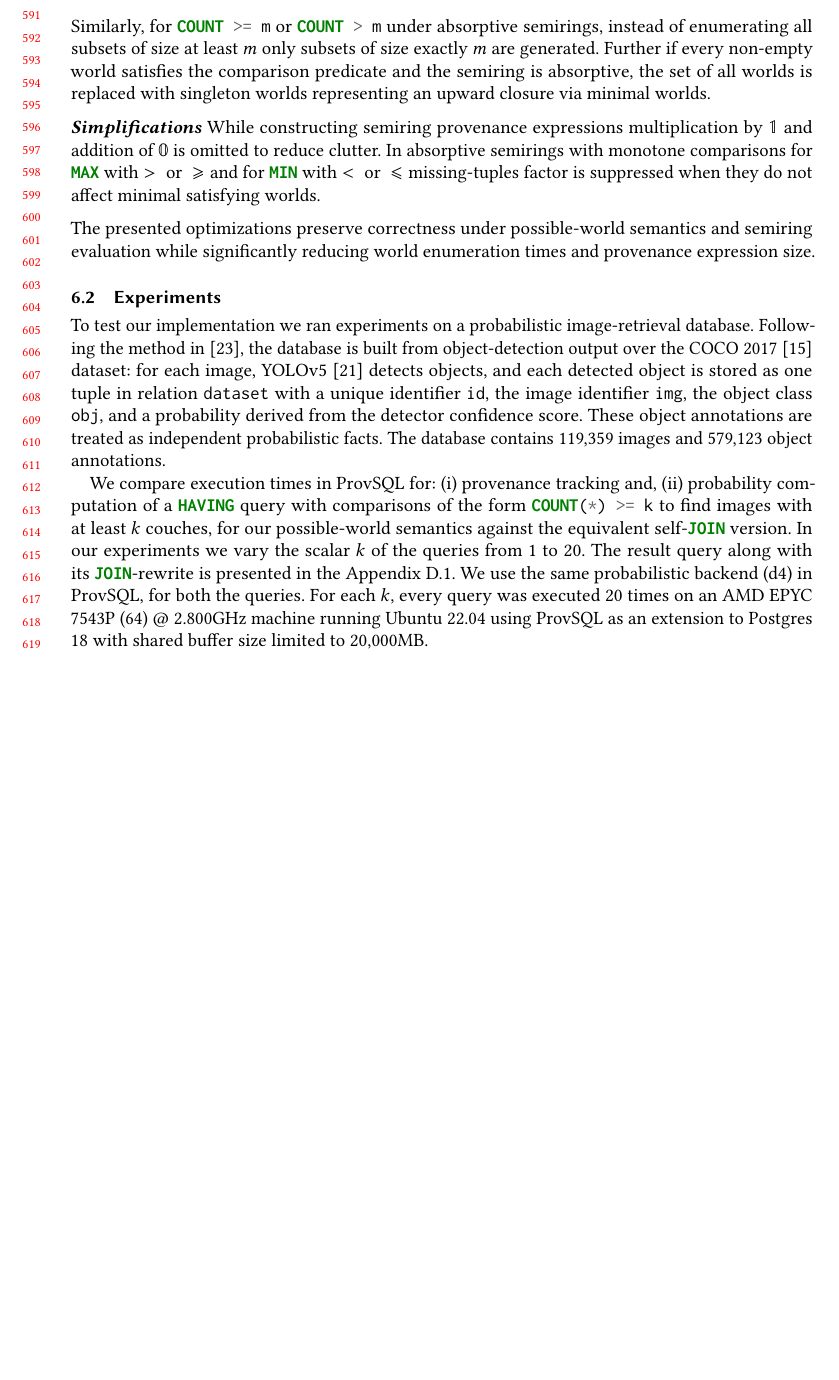
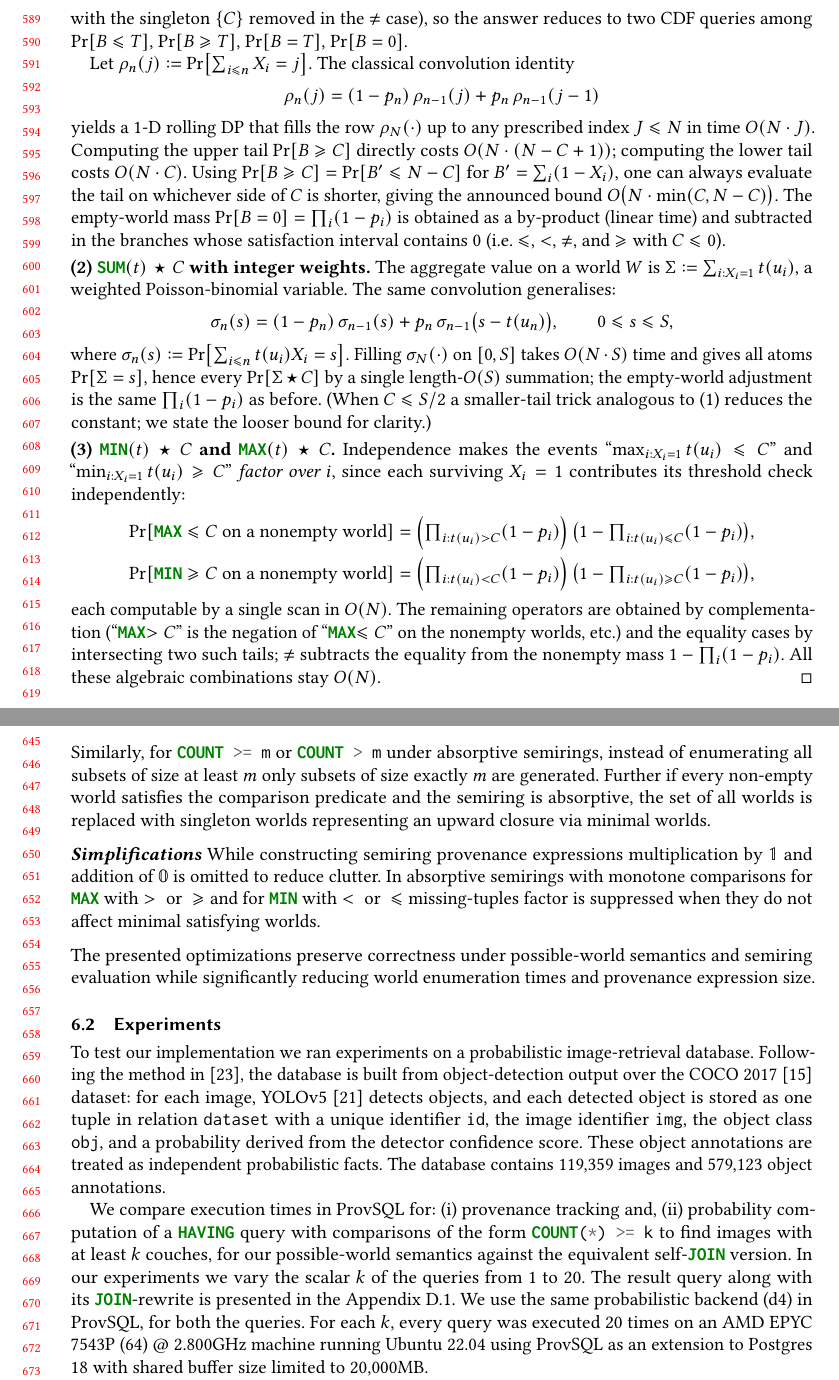
Before and after one commit to pratik2358/provsql_having, a LaTeX paper (main.tex, which reads algorithms.tex): part of page 13 of 31 before the commit and two parts of pages 13 and 14 of 33 after it, the two joined at a grey line, cut at the place of the change, the shorter picture padded with empty space. Compiled offline with pdfLaTeX.

Commit message:
Add result about independent probability computation

```diff
--- a/algorithms.tex
+++ b/algorithms.tex
@@ -626,0 +672,60 @@ With these 4 cases, provenance can be computed in polynomial time for all the \s
+by $0$, or with the singleton $\{C\}$ removed in the $\neq$ case), so
+the answer reduces to two CDF queries among $\Pr[B\le T]$,
+$\Pr[B\ge T]$, $\Pr[B=T]$, $\Pr[B=0]$.
+
+Let $\rho_n(j)\defeq\Pr\bigl[\sum_{i\le n}X_i=j\bigr]$.
+The classical convolution identity
+\[
+\rho_n(j)=(1-p_n)\,\rho_{n-1}(j)+p_n\,\rho_{n-1}(j-1)
+\]
+yields a 1-D rolling DP that fills the row $\rho_N(\cdot)$ up to any
+prescribed index $J\le N$ in time $O(N\cdot J)$.
+Computing the upper tail $\Pr[B\ge C]$ directly costs
+$O(N\cdot(N-C+1))$; computing the lower tail costs $O(N\cdot C)$.
+Using $\Pr[B\ge C]=\Pr[B'\le N-C]$ for $B'=\sum_i(1-X_i)$, one can
+always evaluate the tail on whichever side of $C$ is shorter, giving
+the announced bound $O\bigl(N\cdot\min(C,N-C)\bigr)$.
+The empty-world mass $\Pr[B=0]=\prod_i(1-p_i)$ is obtained as a
+by-product (linear time) and subtracted in the branches whose
+satisfaction interval contains $0$ (i.e.\ $\le$, $<$, $\neq$, and $\ge$
+with $C\le0$).
+
+\smallskip\noindent\textbf{(2) \sql{SUM}$(t)\,\op\,C$ with integer
+weights.}
+The aggregate value on a world $W$ is
+$\Sigma\defeq\sum_{i:X_i=1}t(u_i)$, a weighted Poisson-binomial
+variable.  The same convolution generalises:
+\[
+\sigma_n(s)=(1-p_n)\,\sigma_{n-1}(s)+p_n\,\sigma_{n-1}\bigl(s-t(u_n)\bigr),
+\qquad
+0\le s\le S,
+\]
+where $\sigma_n(s)\defeq\Pr\bigl[\sum_{i\le n}t(u_i)X_i=s\bigr]$.
+Filling $\sigma_N(\cdot)$ on $[0,S]$ takes $O(N\cdot S)$ time and gives
+all atoms $\Pr[\Sigma=s]$, hence every $\Pr[\Sigma\op C]$ by a single
+length-$O(S)$ summation; the empty-world adjustment is the same
+$\prod_i(1-p_i)$ as before.  (When $C\le S/2$ a smaller-tail trick
+analogous to~(1) reduces the constant; we state the looser bound for
+clarity.)
+
+\smallskip\noindent\textbf{(3) \sql{MIN}$(t)\,\op\,C$ and
+\sql{MAX}$(t)\,\op\,C$.}
+Independence makes the events
+``$\max_{i:X_i=1}t(u_i)\le C$'' and ``$\min_{i:X_i=1}t(u_i)\ge C$''
+\emph{factor over $i$}, since each surviving $X_i=1$ contributes its
+threshold check independently:
+\begin{align*}
+  \Pr[\text{\sql{MAX}}\le C\text{ on a nonempty world}]
+ &=\Bigl(\textstyle\prod_{i:t(u_i)>C}(1-p_i)\Bigr)
+   \,\bigl(1-\textstyle\prod_{i:t(u_i)\le C}(1-p_i)\bigr),\\
+   \Pr[\text{\sql{MIN}}\ge C\text{ on a nonempty world}]
+ &=\Bigl(\textstyle\prod_{i:t(u_i)<C}(1-p_i)\Bigr)
+   \,\bigl(1-\textstyle\prod_{i:t(u_i)\ge C}(1-p_i)\bigr),
+\end{align*}
+each computable by a single scan in $O(N)$.
+The remaining operators are obtained by complementation
+(``\sql{MAX}$>C$'' is the negation of ``\sql{MAX}$\le C$'' on the nonempty
+worlds, etc.) and the equality cases by intersecting two such tails;
+$\neq$ subtracts the equality from the nonempty mass
+$1-\prod_i(1-p_i)$.  All these algebraic combinations stay $O(N)$.
+\end{proof}
```
Also changed, not shown: results.tex (+1 -0 lines), algorithms.tex (47 more changed lines).
